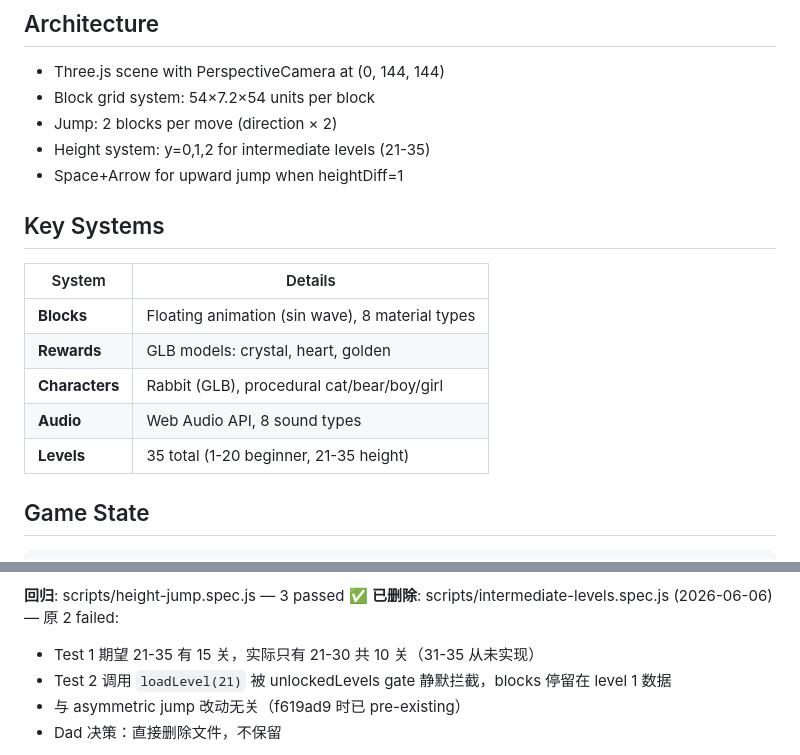
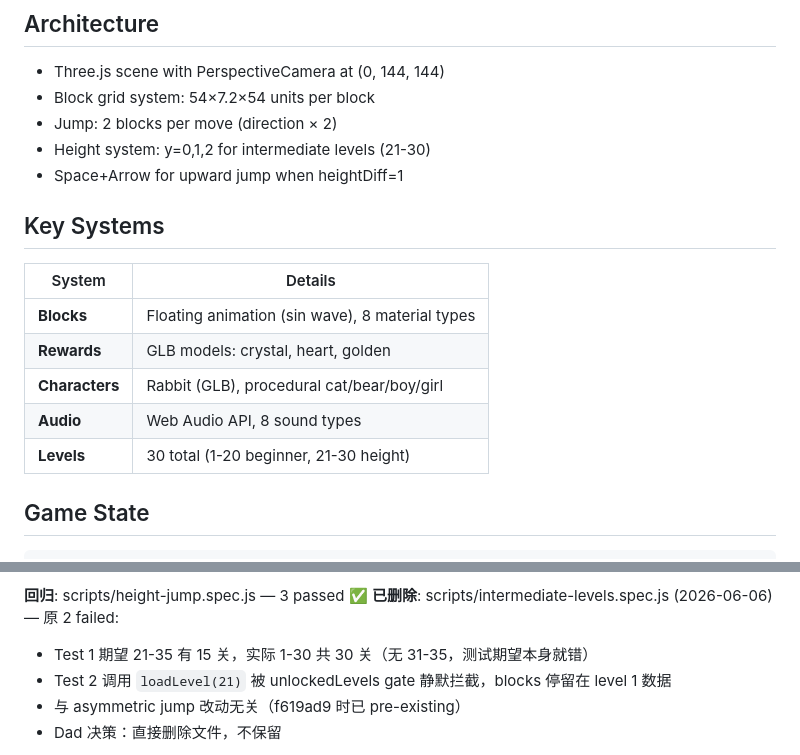
Before and after one commit to grdwng/jumpingrabbit, a Markdown page: memory/MEMORY.md, 2 parts joined by grey strips. Rendered like a GitHub page.

Commit message:
docs(memory): correct stale 31-35 / 35 total claims
Dad clarified: the game has 1-30 levels only. No 31-35 ever existed.
The '35 total (21-35 height)' entry was wrong from the start.

Fixes:
- Height system: y=0,1,2 for intermediate levels (21-35) -> (21-30)
- Levels: 35 total -> 30 total
- intermediate-levels test note: '31-35 never implemented' ->
  'no 31-35, test expectation itself was wrong'

```diff
--- a/memory/MEMORY.md
+++ b/memory/MEMORY.md
@@ -9,7 +9,7 @@
 - Three.js scene with PerspectiveCamera at (0, 144, 144)
 - Block grid system: 54×7.2×54 units per block
 - Jump: 2 blocks per move (direction × 2)
-- Height system: y=0,1,2 for intermediate levels (21-35)
+- Height system: y=0,1,2 for intermediate levels (21-30)
 - Space+Arrow for upward jump when heightDiff=1
 
 ## Key Systems
@@ -20,7 +20,7 @@
 | **Rewards** | GLB models: crystal, heart, golden |
 | **Characters** | Rabbit (GLB), procedural cat/bear/boy/girl |
 | **Audio** | Web Audio API, 8 sound types |
-| **Levels** | 35 total (1-20 beginner, 21-35 height) |
+| **Levels** | 30 total (1-20 beginner, 21-30 height) |
 
 ## Game State
 
@@ -153,7 +153,7 @@ See `docs/superpowers/specs/2026-05-30-phase2-height-design.md` for design spec.
 
 **回归**: scripts/height-jump.spec.js — 3 passed ✅
 **已删除**: scripts/intermediate-levels.spec.js (2026-06-06) — 原 2 failed:
-  - Test 1 期望 21-35 有 15 关，实际只有 21-30 共 10 关（31-35 从未实现）
+  - Test 1 期望 21-35 有 15 关，实际 1-30 共 30 关（无 31-35，测试期望本身就错）
   - Test 2 调用 `loadLevel(21)` 被 unlockedLevels gate 静默拦截，blocks 停留在 level 1 数据
   - 与 asymmetric jump 改动无关（f619ad9 时已 pre-existing）
   - Dad 决策：直接删除文件，不保留
```
